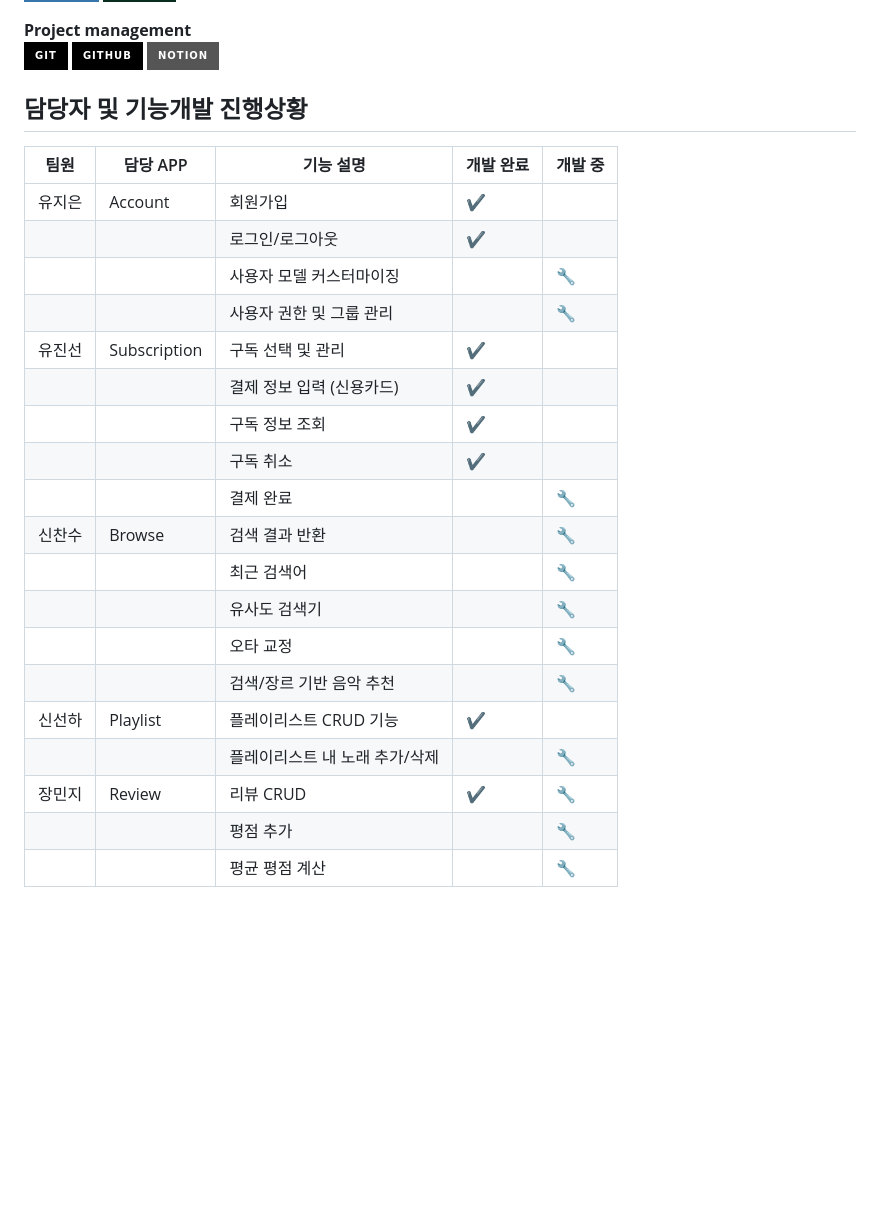
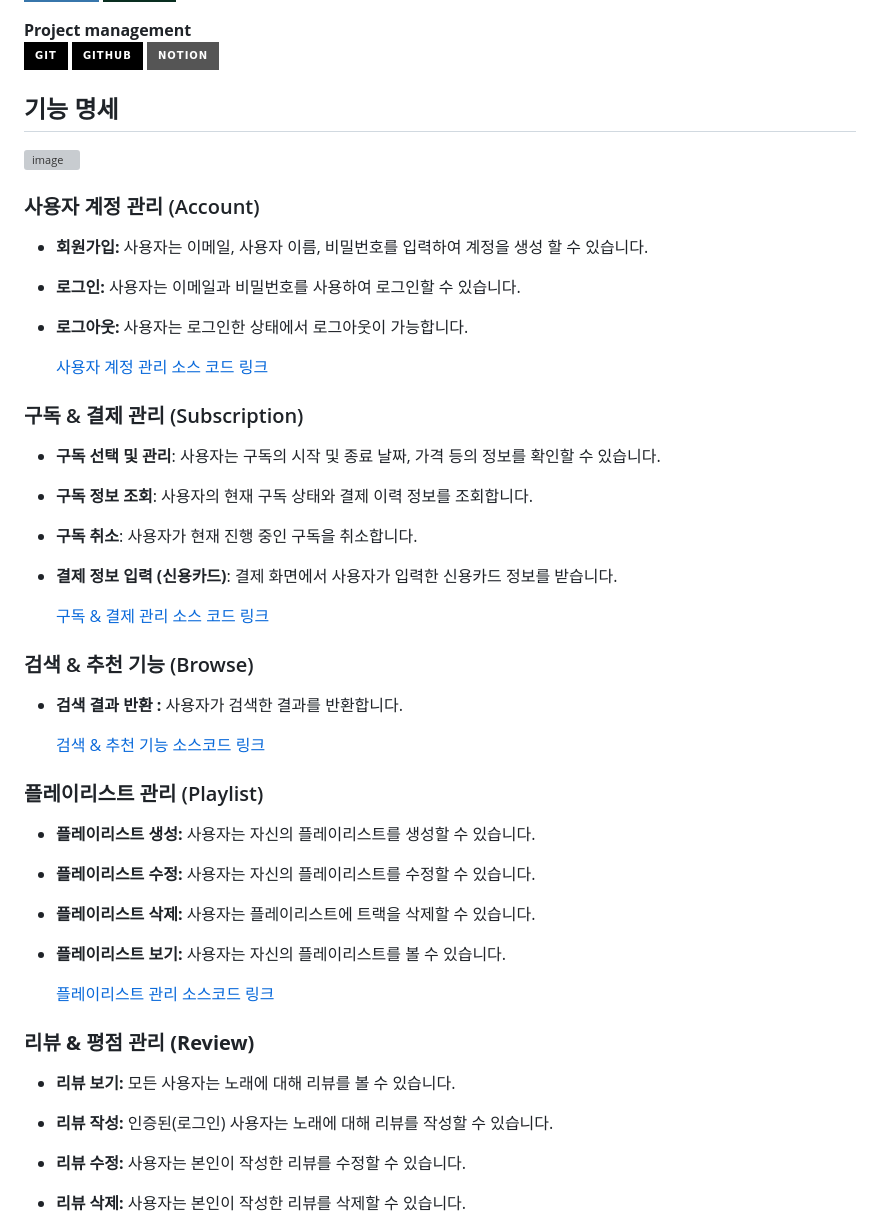
Before and after one commit to MelodyMarket-Django/MelodyMarket-Django, a Markdown page: README.md, the part around the change printed below. Rendered like a GitHub page; badges without logos; blank space fills up the shorter version; grey boxes are pictures that could not be loaded.

Commit message:
Update README.md
순서변경

```diff
--- a/README.md
+++ b/README.md
@@ -29,29 +29,47 @@ Melody market은 구독 기반의 음악 스트리밍 사이트로, 사용자
 [![GitHub](https://img.shields.io/badge/GitHub-black?style=for-the-badge&logo=GitHub)](https://github.com/)
 [![Notion](https://img.shields.io/badge/Notion-gray?style=for-the-badge&logo=Notion)](https://www.notion.so/)
 
+## 기능 명세
 
-## 담당자 및 기능개발 진행상황
+![image](https://github.com/melodyteam-org/melodymarket-django/assets/75007766/fb671725-2061-4d2d-b295-891a152946c7)
 
-| 팀원   | 담당 APP      | 기능 설명                                     | 개발 완료    | 개발 중     |
-|--------|---------------|----------------------------------------------|------------|------------|
-| 유지은 | Account       | 회원가입                                     | ✔️          |            |
-|        |               | 로그인/로그아웃                              | ✔️          |            |
-|        |               | 사용자 모델 커스터마이징                      |            | 🔧          |
-|        |               | 사용자 권한 및 그룹 관리                      |            | 🔧          |
-| 유진선 | Subscription  | 구독 선택 및 관리                            | ✔️          |            |
-|        |               | 결제 정보 입력 (신용카드)                     | ✔️          |            |
-|        |               | 구독 정보 조회                               |   ✔️         |         |
-|        |               | 구독 취소                                    |      ✔️      |          |
-|        |               | 결제 완료                                    |            |   🔧       |
-| 신찬수 | Browse        | 검색 결과 반환                               |            | 🔧          |
-|        |               | 최근 검색어                                  |            | 🔧          |
-|        |               | 유사도 검색기                                |            | 🔧          |
-|        |               | 오타 교정                                   |            | 🔧          |
-|        |               | 검색/장르 기반 음악 추천                          |            | 🔧          |
-| 신선하 | Playlist      | 플레이리스트 CRUD 기능                                  | ✔️          |            |
-|        |               | 플레이리스트 내 노래 추가/삭제                  |            | 🔧          |
-| 장민지 | Review        | 리뷰 CRUD                                    |     ✔️       | 🔧          |
-|        |               | 평점 추가                                    |            | 🔧          |
-|        |               | 평균 평점 계산                               |            | 🔧          |
+### 사용자 계정 관리 (Account)
+
+- **회원가입:** 사용자는 이메일, 사용자 이름, 비밀번호를 입력하여 계정을 생성 할 수 있습니다.
+- **로그인:** 사용자는 이메일과 비밀번호를 사용하여 로그인할 수 있습니다.
+- **로그아웃:** 사용자는 로그인한 상태에서 로그아웃이 가능합니다.
+
+  [사용자 계정 관리 소스 코드 링크](https://github.com/melodyteam-org/melodymarket-django/tree/dev/account)
+
+### 구독 & 결제 관리 (Subscription)
+
+- **구독 선택 및 관리**: 사용자는 구독의 시작 및 종료 날짜, 가격 등의 정보를 확인할 수 있습니다.
+- **구독 정보 조회**: 사용자의 현재 구독 상태와 결제 이력 정보를 조회합니다.
+- **구독 취소**: 사용자가 현재 진행 중인 구독을 취소합니다.
+- **결제 정보 입력 (신용카드)**: 결제 화면에서 사용자가 입력한 신용카드 정보를 받습니다.
+
+  [구독 & 결제 관리 소스 코드 링크](https://github.com/melodyteam-org/melodymarket-django/tree/dev/subscription)
+
+### 검색 & 추천 기능 (Browse)
+
+- **검색 결과 반환 :** 사용자가 검색한 결과를 반환합니다.
+
+  [검색 & 추천 기능 소스코드 링크](https://github.com/melodyteam-org/melodymarket-django/tree/feature-recommendation-%231-top10%EC%B6%94%EC%B2%9C/util)
+
+### 플레이리스트 관리 (Playlist)
+
+- **플레이리스트 생성:** 사용자는 자신의 플레이리스트를 생성할 수 있습니다.
+- **플레이리스트 수정:** 사용자는 자신의 플레이리스트를 수정할 수 있습니다.
+- **플레이리스트 삭제:** 사용자는 플레이리스트에 트랙을 삭제할 수 있습니다.
+- **플레이리스트 보기:** 사용자는 자신의 플레이리스트를 볼 수 있습니다.
+
+  [플레이리스트 관리 소스코드 링크](https://github.com/melodyteam-org/melodymarket-django/tree/dev/playlist)
+
+### **리뷰 & 평점 관리 (Review)**
+
+- **리뷰 보기:** 모든 사용자는 노래에 대해 리뷰를 볼 수 있습니다.
+- **리뷰 작성:** 인증된(로그인) 사용자는 노래에 대해 리뷰를 작성할 수 있습니다.
+- **리뷰 수정:** 사용자는 본인이 작성한 리뷰를 수정할 수 있습니다.
+- **리뷰 삭제:** 사용자는 본인이 작성한 리뷰를 삭제할 수 있습니다.
 
 
```
Also changed, not shown: other parts of README.md (+34 -162 lines).
